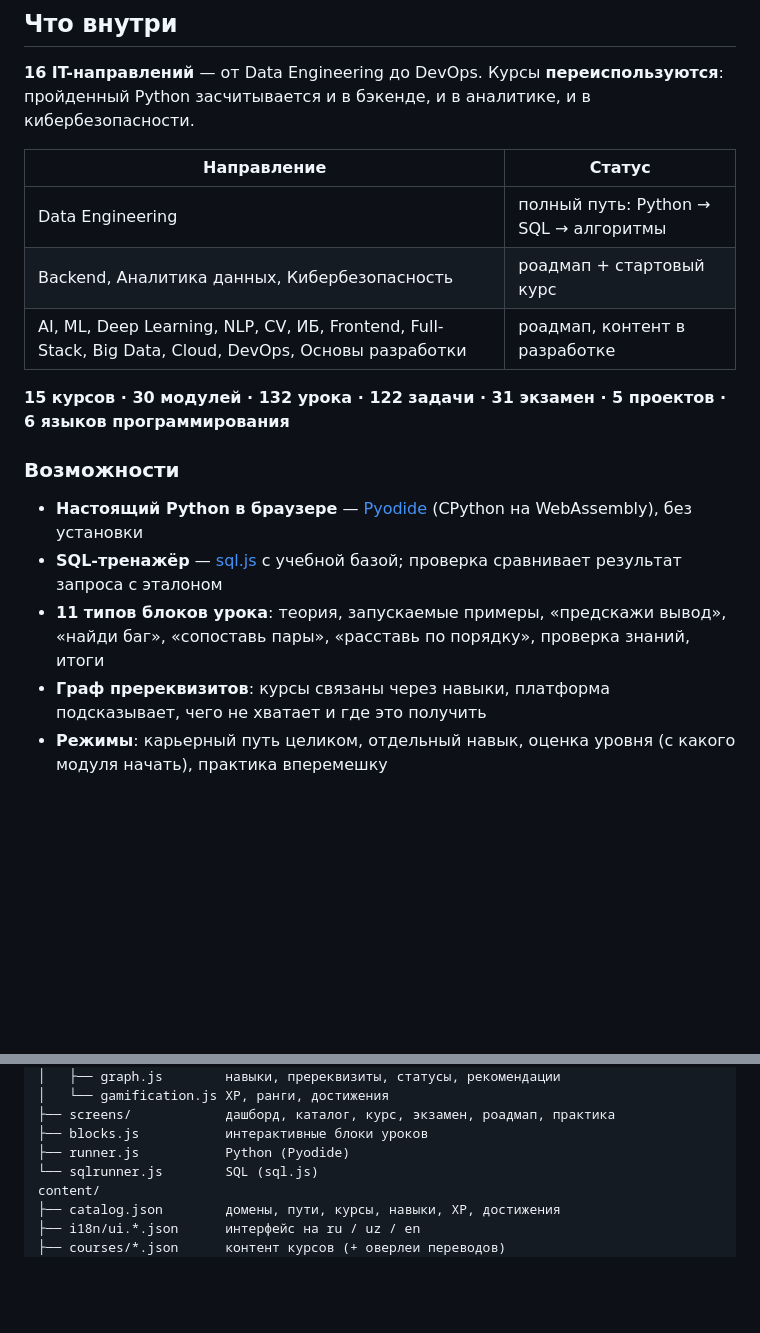
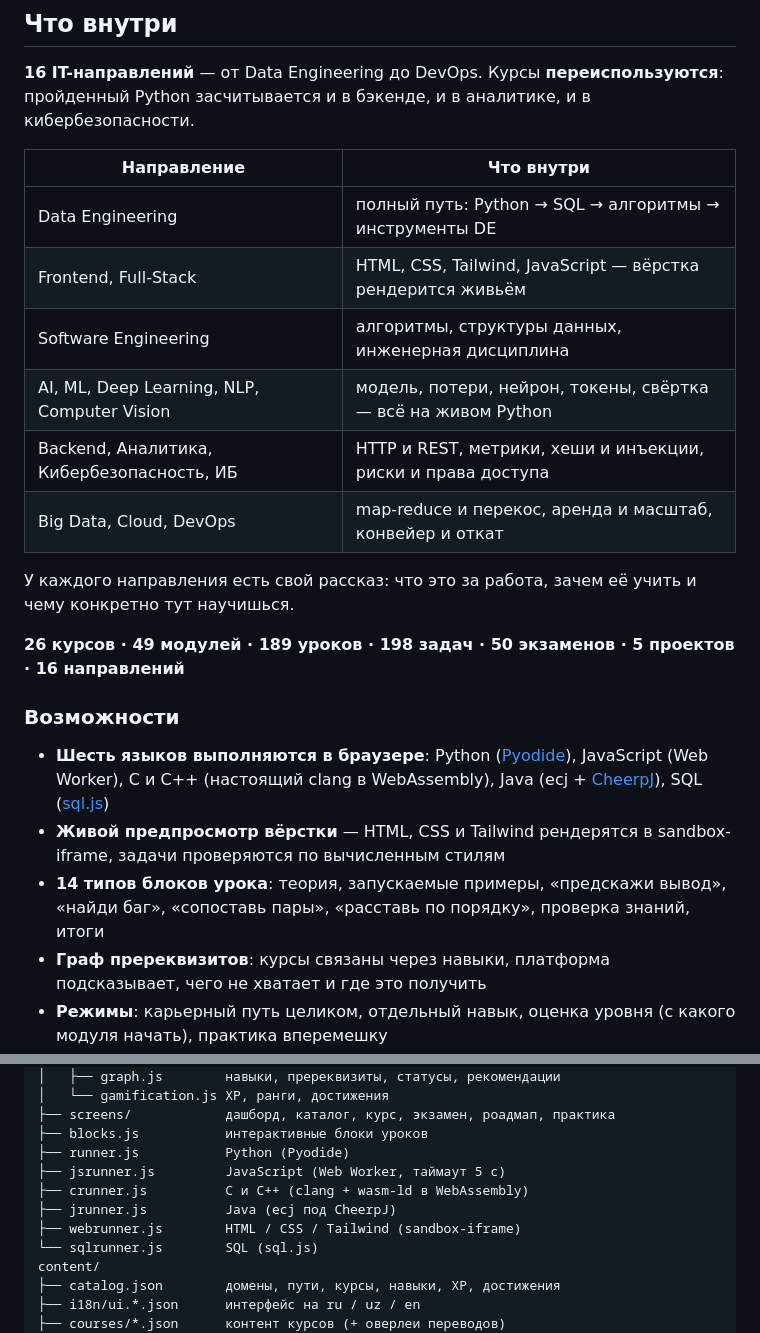
Before and after one commit to TheGreatMontana/pyquest, a Markdown page: README.md, 2 parts joined by grey strips. Rendered like a GitHub page; blank space fills up the shorter version.

```diff
--- a/README.md
+++ b/README.md
@@ -10,19 +10,24 @@
 
 **16 IT-направлений** — от Data Engineering до DevOps. Курсы **переиспользуются**: пройденный Python засчитывается и в бэкенде, и в аналитике, и в кибербезопасности.
 
-| Направление | Статус |
+| Направление | Что внутри |
 |---|---|
-| Data Engineering | полный путь: Python → SQL → алгоритмы |
-| Backend, Аналитика данных, Кибербезопасность | роадмап + стартовый курс |
-| AI, ML, Deep Learning, NLP, CV, ИБ, Frontend, Full-Stack, Big Data, Cloud, DevOps, Основы разработки | роадмап, контент в разработке |
+| Data Engineering | полный путь: Python → SQL → алгоритмы → инструменты DE |
+| Frontend, Full-Stack | HTML, CSS, Tailwind, JavaScript — вёрстка рендерится живьём |
+| Software Engineering | алгоритмы, структуры данных, инженерная дисциплина |
+| AI, ML, Deep Learning, NLP, Computer Vision | модель, потери, нейрон, токены, свёртка — всё на живом Python |
+| Backend, Аналитика, Кибербезопасность, ИБ | HTTP и REST, метрики, хеши и инъекции, риски и права доступа |
+| Big Data, Cloud, DevOps | map-reduce и перекос, аренда и масштаб, конвейер и откат |
 
-**15 курсов · 30 модулей · 132 урока · 122 задачи · 31 экзамен · 5 проектов · 6 языков программирования**
+У каждого направления есть свой рассказ: что это за работа, зачем её учить и чему конкретно тут научишься.
+
+**26 курсов · 49 модулей · 189 уроков · 198 задач · 50 экзаменов · 5 проектов · 16 направлений**
 
 ### Возможности
 
-- **Настоящий Python в браузере** — [Pyodide](https://pyodide.org) (CPython на WebAssembly), без установки
-- **SQL-тренажёр** — [sql.js](https://sql.js.org) с учебной базой; проверка сравнивает результат запроса с эталоном
-- **11 типов блоков урока**: теория, запускаемые примеры, «предскажи вывод», «найди баг», «сопоставь пары», «расставь по порядку», проверка знаний, итоги
+- **Шесть языков выполняются в браузере**: Python ([Pyodide](https://pyodide.org)), JavaScript (Web Worker), C и C++ (настоящий clang в WebAssembly), Java (ecj + [CheerpJ](https://cheerpj.com)), SQL ([sql.js](https://sql.js.org))
+- **Живой предпросмотр вёрстки** — HTML, CSS и Tailwind рендерятся в sandbox-iframe, задачи проверяются по вычисленным стилям
+- **14 типов блоков урока**: теория, запускаемые примеры, «предскажи вывод», «найди баг», «сопоставь пары», «расставь по порядку», проверка знаний, итоги
 - **Граф пререквизитов**: курсы связаны через навыки, платформа подсказывает, чего не хватает и где это получить
 - **Режимы**: карьерный путь целиком, отдельный навык, оценка уровня (с какого модуля начать), практика вперемешку
 - **Аккаунты** с серверной синхронизацией прогресса — учись с любого устройства
@@ -50,6 +55,10 @@ js/
 ├── screens/            дашборд, каталог, курс, экзамен, роадмап, практика
 ├── blocks.js           интерактивные блоки уроков
 ├── runner.js           Python (Pyodide)
+├── jsrunner.js         JavaScript (Web Worker, таймаут 5 с)
+├── crunner.js          C и C++ (clang + wasm-ld в WebAssembly)
+├── jrunner.js          Java (ecj под CheerpJ)
+├── webrunner.js        HTML / CSS / Tailwind (sandbox-iframe)
 └── sqlrunner.js        SQL (sql.js)
 content/
 ├── catalog.json        домены, пути, курсы, навыки, XP, достижения
```
Also changed, not shown: docs/CHANGELOG_PLATFORM_EXPANSION.md (+43 -0 lines).
